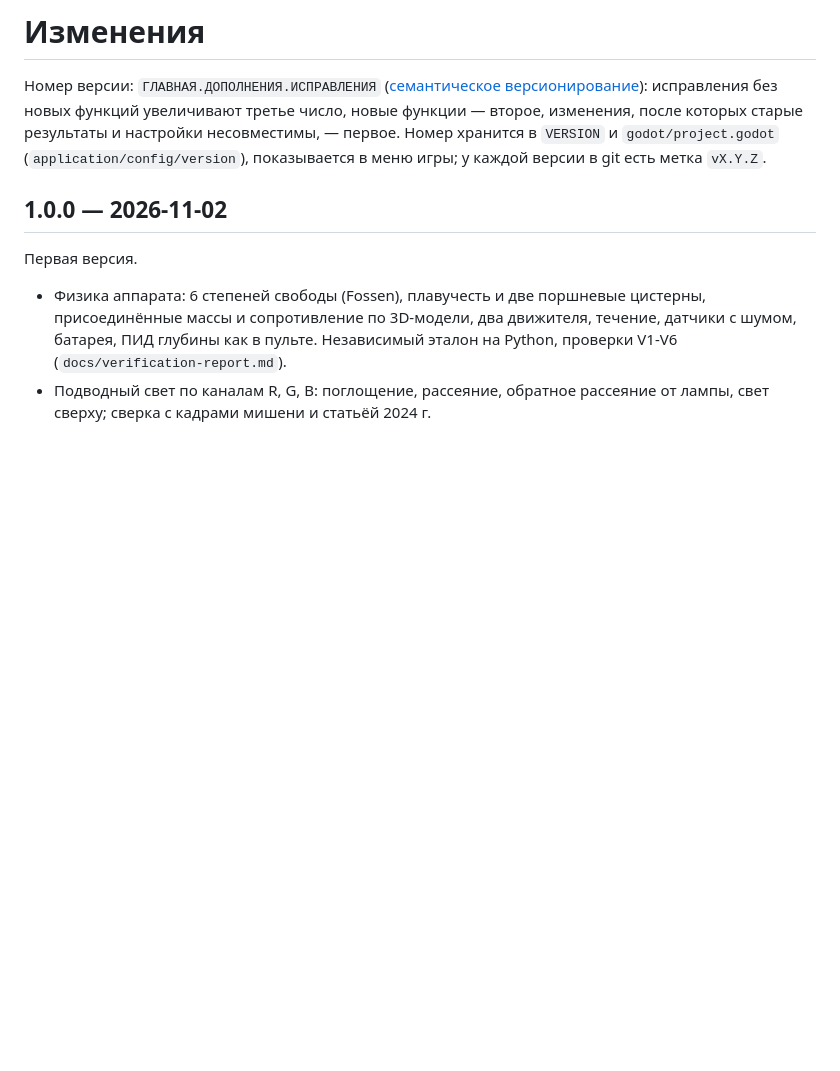
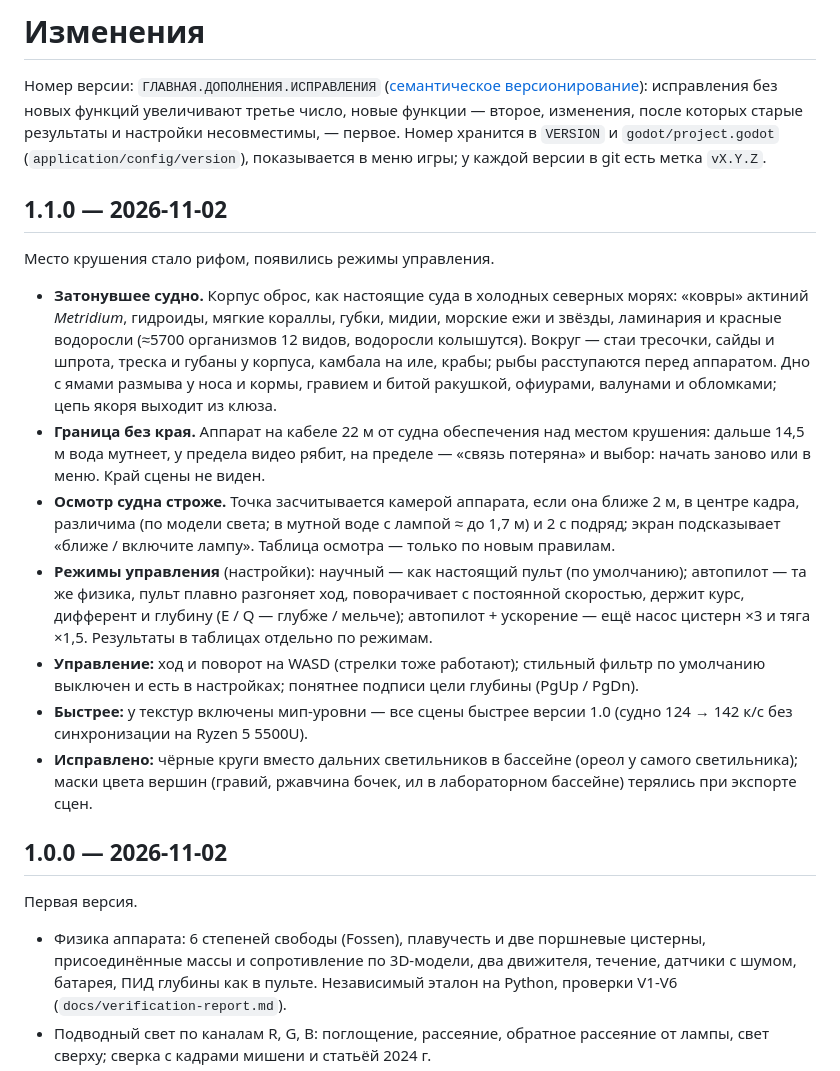
Before and after one commit to kholye/ROV-Sim, a Markdown page: CHANGELOG.md, the part around the change. Rendered like a GitHub page; blank space fills up the shorter version.

```diff
--- a/CHANGELOG.md
+++ b/CHANGELOG.md
@@ -1,6 +1,18 @@
 # Изменения
 
 Номер версии: `ГЛАВНАЯ.ДОПОЛНЕНИЯ.ИСПРАВЛЕНИЯ` ([семантическое версионирование](https://semver.org/lang/ru/)): исправления без новых функций увеличивают третье число, новые функции — второе, изменения, после которых старые результаты и настройки несовместимы, — первое. Номер хранится в `VERSION` и `godot/project.godot` (`application/config/version`), показывается в меню игры; у каждой версии в git есть метка `vX.Y.Z`.
+
+## 1.1.0 — 2026-11-02
+
+Место крушения стало рифом, появились режимы управления.
+
+- **Затонувшее судно.** Корпус оброс, как настоящие суда в холодных северных морях: «ковры» актиний *Metridium*, гидроиды, мягкие кораллы, губки, мидии, морские ежи и звёзды, ламинария и красные водоросли (≈5700 организмов 12 видов, водоросли колышутся). Вокруг — стаи тресочки, сайды и шпрота, треска и губаны у корпуса, камбала на иле, крабы; рыбы расступаются перед аппаратом. Дно с ямами размыва у носа и кормы, гравием и битой ракушкой, офиурами, валунами и обломками; цепь якоря выходит из клюза.
+- **Граница без края.** Аппарат на кабеле 22 м от судна обеспечения над местом крушения: дальше 14,5 м вода мутнеет, у предела видео рябит, на пределе — «связь потеряна» и выбор: начать заново или в меню. Край сцены не виден.
+- **Осмотр судна строже.** Точка засчитывается камерой аппарата, если она ближе 2 м, в центре кадра, различима (по модели света; в мутной воде с лампой ≈ до 1,7 м) и 2 с подряд; экран подсказывает «ближе / включите лампу». Таблица осмотра — только по новым правилам.
+- **Режимы управления** (настройки): научный — как настоящий пульт (по умолчанию); автопилот — та же физика, пульт плавно разгоняет ход, поворачивает с постоянной скоростью, держит курс, дифферент и глубину (E / Q — глубже / мельче); автопилот + ускорение — ещё насос цистерн ×3 и тяга ×1,5. Результаты в таблицах отдельно по режимам.
+- **Управление:** ход и поворот на WASD (стрелки тоже работают); стильный фильтр по умолчанию выключен и есть в настройках; понятнее подписи цели глубины (PgUp / PgDn).
+- **Быстрее:** у текстур включены мип-уровни — все сцены быстрее версии 1.0 (судно 124 → 142 к/с без синхронизации на Ryzen 5 5500U).
+- **Исправлено:** чёрные круги вместо дальних светильников в бассейне (ореол у самого светильника); маски цвета вершин (гравий, ржавчина бочек, ил в лабораторном бассейне) терялись при экспорте сцен.
 
 ## 1.0.0 — 2026-11-02
 
```
Also changed, not shown: README.md (+7 -5 lines), docs/verification-report.md (+1 -1 lines), docs/screenshots/04_wreck_rov.png, docs/screenshots/05_wreck_chase.png, 7 other files.
